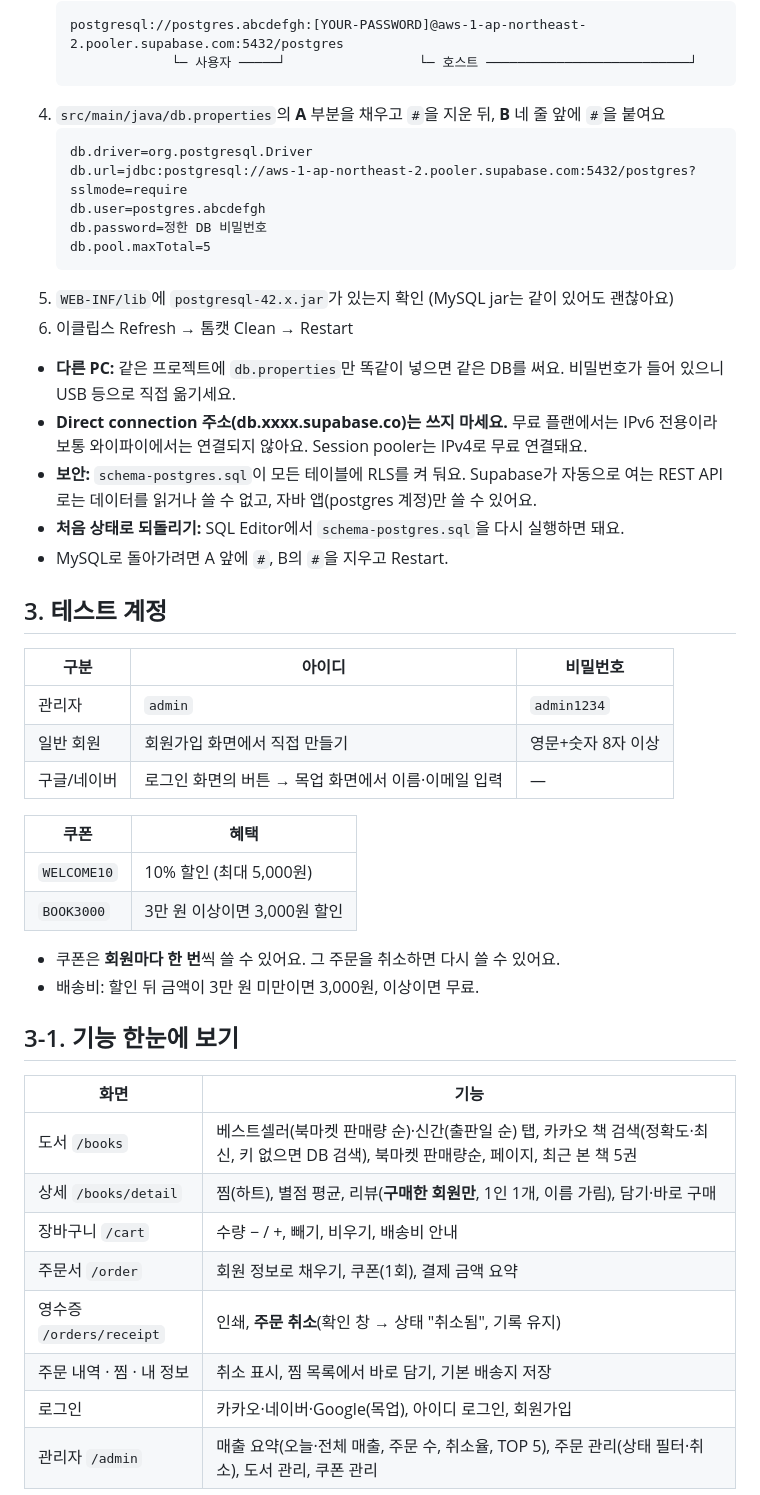
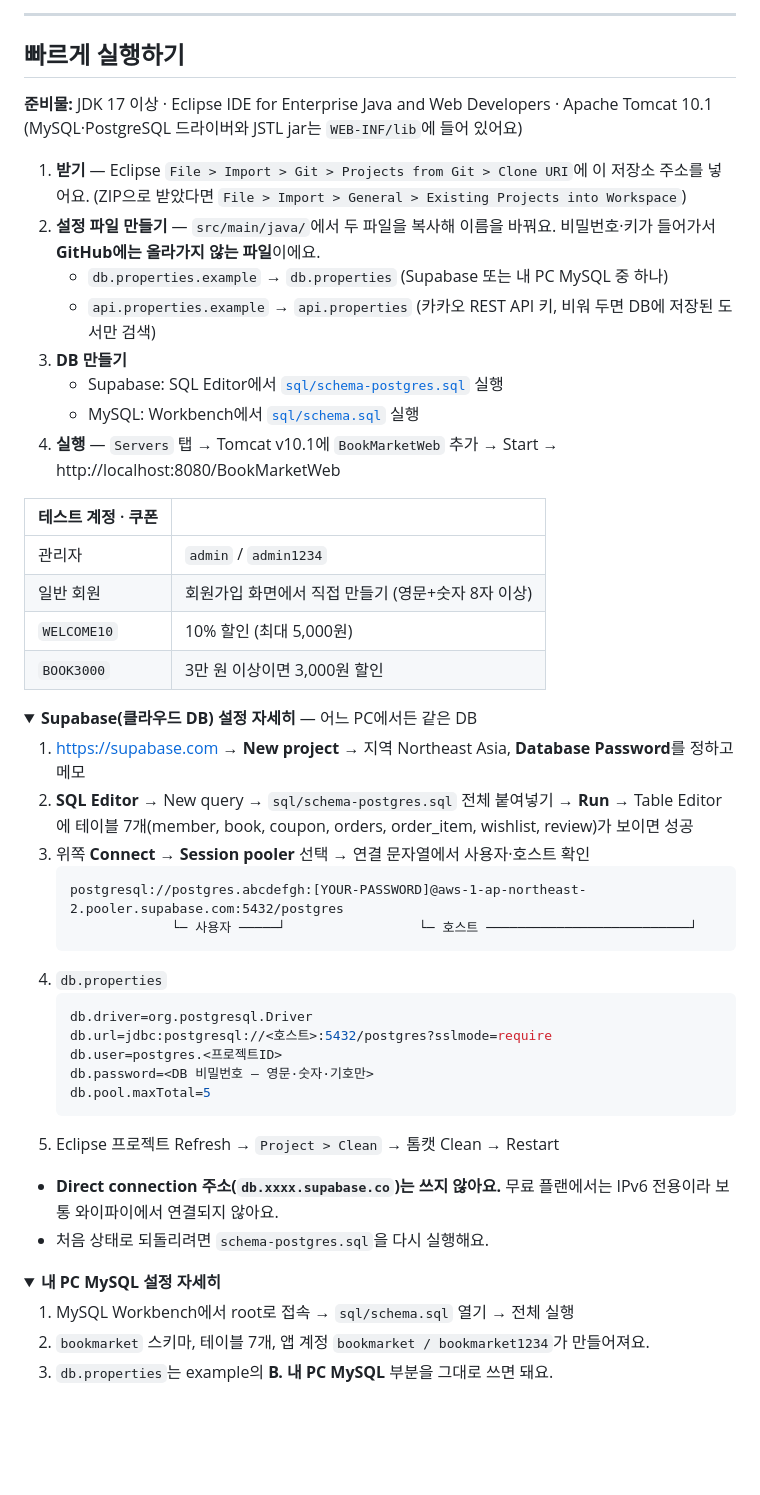
Before and after one commit to sangukjeon/BookMarketWeb, a Markdown page: README.md, the part around one of its changes. Drawn GitHub-style; folded sections open; blank space fills up the shorter version.

Commit message:
docs: README 꾸미기 — 실행 화면, 배지, 기능 요약 + 구조도·ERD를 Supabase·카카오로 갱신
Co-Authored-By: Claude Opus 5.5 <noreply@anthropic.com>
Claude-Session: https://claude.ai/code/session_013sPcTRwUcxTM9ZD5R6YqTC

````diff
--- a/README.md
+++ b/README.md
@@ -80,50 +108,57 @@
+---
+
+## 빠르게 실행하기
+
+**준비물:** JDK 17 이상 · Eclipse IDE for Enterprise Java and Web Developers · Apache Tomcat 10.1
+(MySQL·PostgreSQL 드라이버와 JSTL jar는 `WEB-INF/lib`에 들어 있어요)
+
+1. **받기** — Eclipse `File > Import > Git > Projects from Git > Clone URI`에 이 저장소 주소를 넣어요.
+   (ZIP으로 받았다면 `File > Import > General > Existing Projects into Workspace`)
+2. **설정 파일 만들기** — `src/main/java/`에서 두 파일을 복사해 이름을 바꿔요. 비밀번호·키가 들어가서 **GitHub에는 올라가지 않는 파일**이에요.
+   - `db.properties.example` → `db.properties` (Supabase 또는 내 PC MySQL 중 하나)
+   - `api.properties.example` → `api.properties` (카카오 REST API 키, 비워 두면 DB에 저장된 도서만 검색)
+3. **DB 만들기**
+   - Supabase: SQL Editor에서 [`sql/schema-postgres.sql`](sql/schema-postgres.sql) 실행
+   - MySQL: Workbench에서 [`sql/schema.sql`](sql/schema.sql) 실행
+4. **실행** — `Servers` 탭 → Tomcat v10.1에 `BookMarketWeb` 추가 → Start → http://localhost:8080/BookMarketWeb
+
+| 테스트 계정 · 쿠폰 | |
+|---|---|
+| 관리자 | `admin` / `admin1234` |
+| 일반 회원 | 회원가입 화면에서 직접 만들기 (영문+숫자 8자 이상) |
+| `WELCOME10` | 10% 할인 (최대 5,000원) |
+| `BOOK3000` | 3만 원 이상이면 3,000원 할인 |
+
+<details>
+<summary><b>Supabase(클라우드 DB) 설정 자세히</b> — 어느 PC에서든 같은 DB</summary>
+
+1. https://supabase.com → **New project** → 지역 Northeast Asia, **Database Password**를 정하고 메모
+2. **SQL Editor** → New query → `sql/schema-postgres.sql` 전체 붙여넣기 → **Run**
+   → Table Editor에 테이블 7개(member, book, coupon, orders, order_item, wishlist, review)가 보이면 성공
+3. 위쪽 **Connect** → **Session pooler** 선택 → 연결 문자열에서 사용자·호스트 확인
    ```
    postgresql://postgres.abcdefgh:[YOUR-PASSWORD]@aws-1-ap-northeast-2.pooler.supabase.com:5432/postgres
                 └─ 사용자 ─────┘                 └─ 호스트 ──────────────────────────┘
    ```
-4. `src/main/java/db.properties`의 **A** 부분을 채우고 `#`을 지운 뒤, **B** 네 줄 앞에 `#`을 붙여요
-   ```
+4. `db.properties`
+   ```properties
    db.driver=org.postgresql.Driver
-   db.url=jdbc:postgresql://aws-1-ap-northeast-2.pooler.supabase.com:5432/postgres?sslmode=require
-   db.user=postgres.abcdefgh
-   db.password=정한 DB 비밀번호
+   db.url=jdbc:postgresql://<호스트>:5432/postgres?sslmode=require
+   db.user=postgres.<프로젝트ID>
+   db.password=<DB 비밀번호 — 영문·숫자·기호만>
    db.pool.maxTotal=5
    ```
-5. `WEB-INF/lib`에 `postgresql-42.x.jar`가 있는지 확인 (MySQL jar는 같이 있어도 괜찮아요)
-6. 이클립스 Refresh → 톰캣 Clean → Restart
+5. Eclipse 프로젝트 Refresh → `Project > Clean` → 톰캣 Clean → Restart
 
-- **다른 PC:** 같은 프로젝트에 `db.properties`만 똑같이 넣으면 같은 DB를 써요. 비밀번호가 들어 있으니 USB 등으로 직접 옮기세요.
-- **Direct connection 주소(db.xxxx.supabase.co)는 쓰지 마세요.** 무료 플랜에서는 IPv6 전용이라 보통 와이파이에서는 연결되지 않아요. Session pooler는 IPv4로 무료 연결돼요.
-- **보안:** `schema-postgres.sql`이 모든 테이블에 RLS를 켜 둬요. Supabase가 자동으로 여는 REST API로는 데이터를 읽거나 쓸 수 없고, 자바 앱(postgres 계정)만 쓸 수 있어요.
-- **처음 상태로 되돌리기:** SQL Editor에서 `schema-postgres.sql`을 다시 실행하면 돼요.
-- MySQL로 돌아가려면 A 앞에 `#`, B의 `#`을 지우고 Restart.
+- **Direct connection 주소(`db.xxxx.supabase.co`)는 쓰지 않아요.** 무료 플랜에서는 IPv6 전용이라 보통 와이파이에서 연결되지 않아요.
+- 처음 상태로 되돌리려면 `schema-postgres.sql`을 다시 실행해요.
 
-## 3. 테스트 계정
+</details>
 
-| 구분 | 아이디 | 비밀번호 |
-|---|---|---|
-| 관리자 | `admin` | `admin1234` |
-| 일반 회원 | 회원가입 화면에서 직접 만들기 | 영문+숫자 8자 이상 |
-| 구글/네이버 | 로그인 화면의 버튼 → 목업 화면에서 이름·이메일 입력 | — |
+<details>
+<summary><b>내 PC MySQL 설정 자세히</b></summary>
 
-| 쿠폰 | 혜택 |
-|---|---|
-| `WELCOME10` | 10% 할인 (최대 5,000원) |
-| `BOOK3000` | 3만 원 이상이면 3,000원 할인 |
+1. MySQL Workbench에서 root로 접속 → `sql/schema.sql` 열기 → 전체 실행
+2. `bookmarket` 스키마, 테이블 7개, 앱 계정 `bookmarket / bookmarket1234`가 만들어져요.
+3. `db.properties`는 example의 **B. 내 PC MySQL** 부분을 그대로 쓰면 돼요.
 
-- 쿠폰은 **회원마다 한 번**씩 쓸 수 있어요. 그 주문을 취소하면 다시 쓸 수 있어요.
-- 배송비: 할인 뒤 금액이 3만 원 미만이면 3,000원, 이상이면 무료.
-
-## 3-1. 기능 한눈에 보기
-
-| 화면 | 기능 |
-|---|---|
-| 도서 `/books` | 베스트셀러(북마켓 판매량 순)·신간(출판일 순) 탭, 카카오 책 검색(정확도·최신, 키 없으면 DB 검색), 북마켓 판매량순, 페이지, 최근 본 책 5권 |
-| 상세 `/books/detail` | 찜(하트), 별점 평균, 리뷰(**구매한 회원만**, 1인 1개, 이름 가림), 담기·바로 구매 |
-| 장바구니 `/cart` | 수량 − / +, 빼기, 비우기, 배송비 안내 |
-| 주문서 `/order` | 회원 정보로 채우기, 쿠폰(1회), 결제 금액 요약 |
-| 영수증 `/orders/receipt` | 인쇄, **주문 취소**(확인 창 → 상태 "취소됨", 기록 유지) |
-| 주문 내역 · 찜 · 내 정보 | 취소 표시, 찜 목록에서 바로 담기, 기본 배송지 저장 |
-| 로그인 | 카카오·네이버·Google(목업), 아이디 로그인, 회원가입 |
-| 관리자 `/admin` | 매출 요약(오늘·전체 매출, 주문 수, 취소율, TOP 5), 주문 관리(상태 필터·취소), 도서 관리, 쿠폰 관리 |
-
````
Also changed, not shown: other parts of README.md (+165 -150 lines), CLAUDE.md (+3 -3 lines), docs/architecture.png, docs/erd.png, 2 other files.
